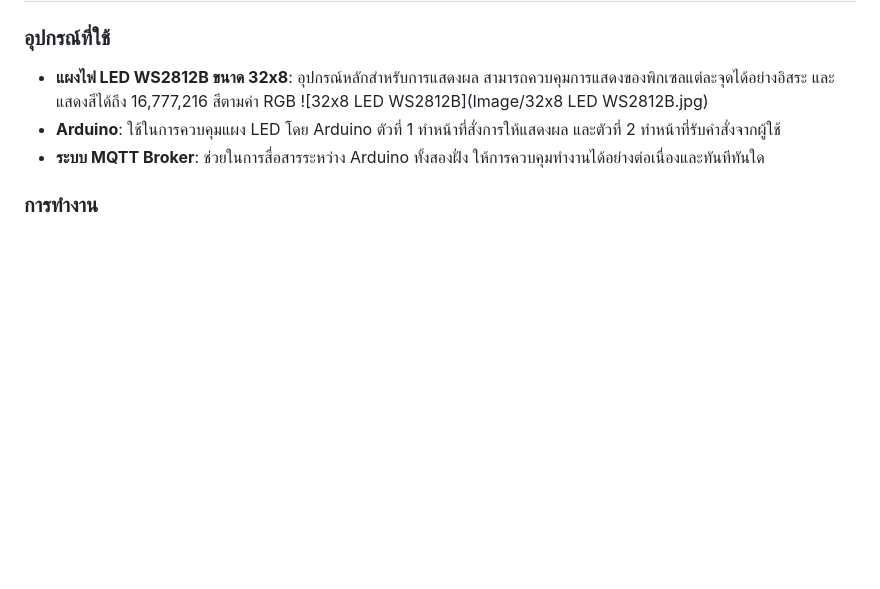
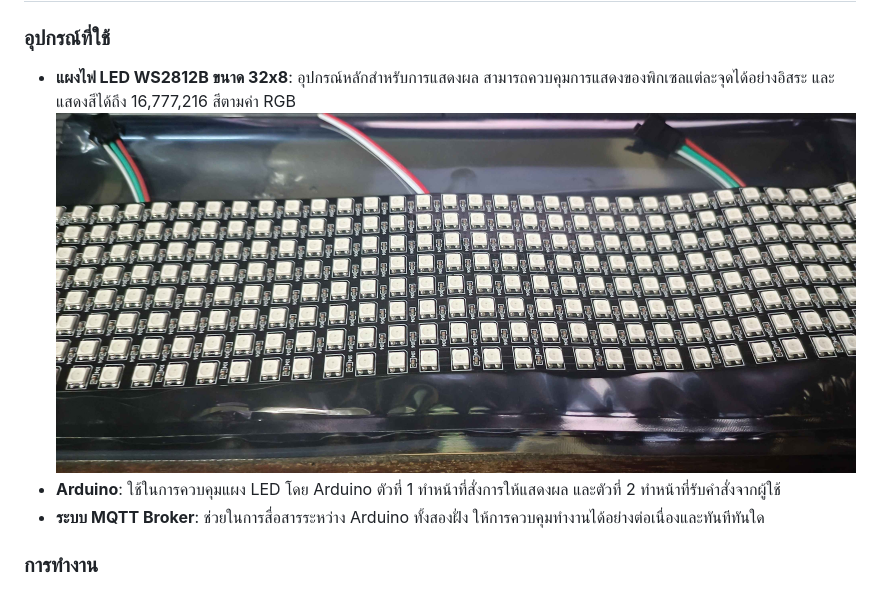
Before and after one commit to 66070277Noppawit/66070277Noppawit.github.io, a Markdown page: README.md, the part around the change. GitHub-like rendering; blank space fills up the shorter version.

```diff
--- a/README.md
+++ b/README.md
@@ -36,7 +36,7 @@
 ### อุปกรณ์ที่ใช้
 
 - **แผงไฟ LED WS2812B ขนาด 32x8**: อุปกรณ์หลักสำหรับการแสดงผล สามารถควบคุมการแสดงของพิกเซลแต่ละจุดได้อย่างอิสระ และแสดงสีได้ถึง 16,777,216 สีตามค่า RGB
-![32x8 LED WS2812B](Image/32x8 LED WS2812B.jpg)
+![32x8 LED WS2812B](Image/32x8LEDWS2812B.jpg)
 - **Arduino**: ใช้ในการควบคุมแผง LED โดย Arduino ตัวที่ 1 ทำหน้าที่สั่งการให้แสดงผล และตัวที่ 2 ทำหน้าที่รับคำสั่งจากผู้ใช้
 - **ระบบ MQTT Broker**: ช่วยในการสื่อสารระหว่าง Arduino ทั้งสองฝั่ง ให้การควบคุมทำงานได้อย่างต่อเนื่องและทันทีทันใด
 
```
